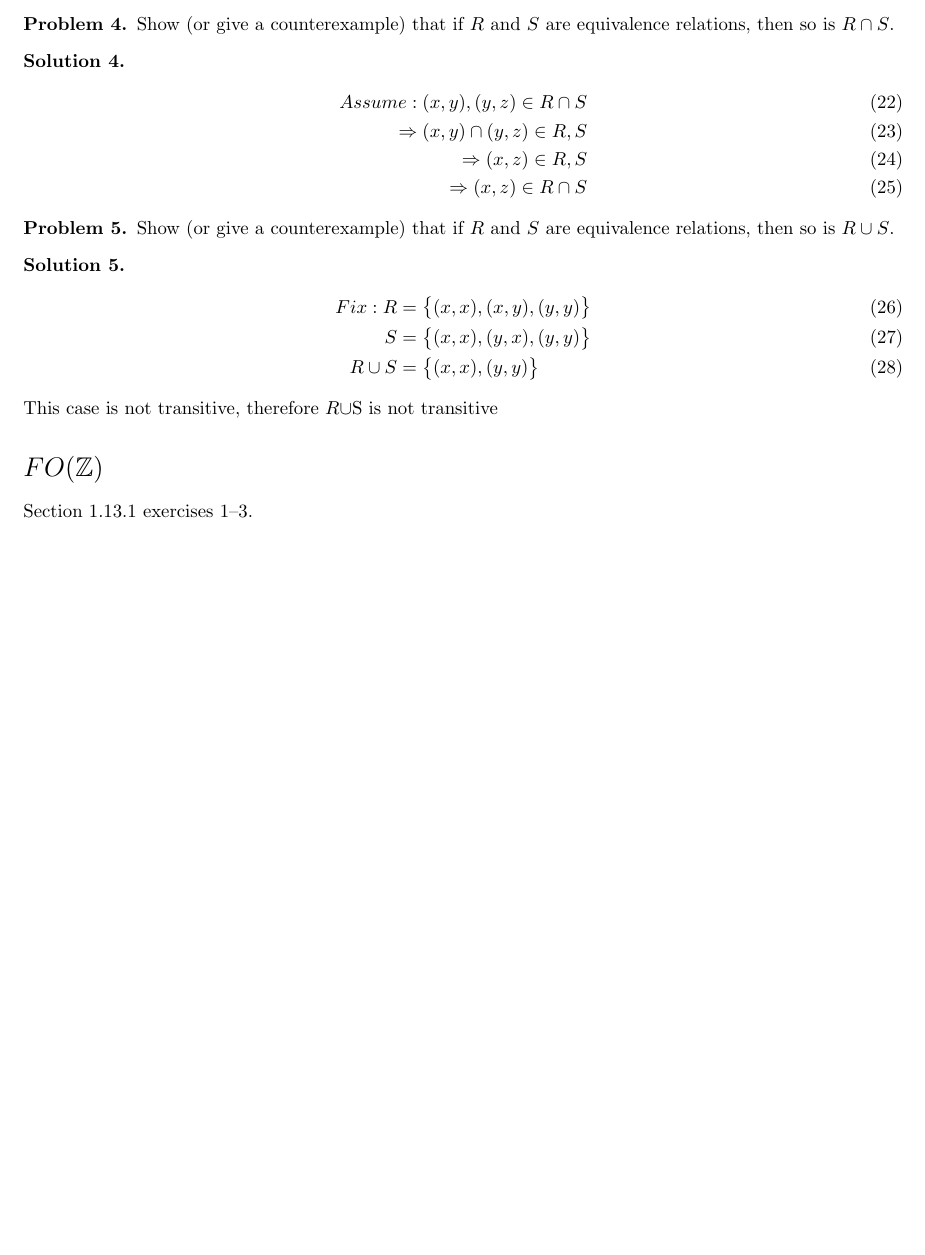
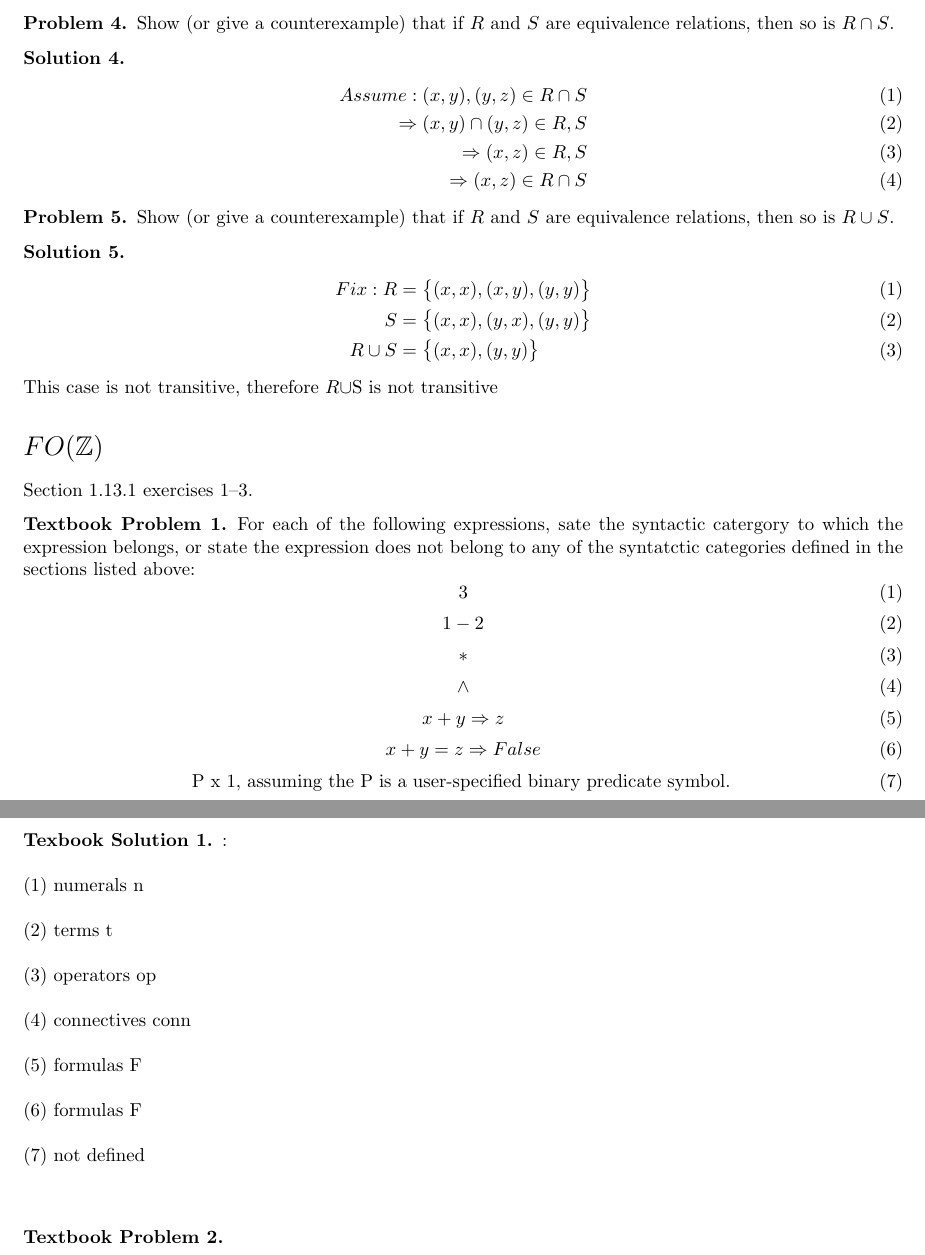
Before and after one commit to LDercher/Prog_langs_foundations, a LaTeX problem sheet (HW1.tex): part of page 2 of 2 before the commit and two parts of pages 2 and 3 of 3 after it, the two joined at a grey line, cut so that both start at the same text, the shorter picture padded with empty space. Compiled offline with pdfLaTeX.

Commit message:
textbook prob 2

```diff
--- a/HW1.tex
+++ b/HW1.tex
@@ -20,10 +33,7 @@
   \newcommand{\tr}{\ensuremath{\rightsquigarrow}}
 
 
-  \theoremstyle{definition}
-  \newtheorem{defn}{Definition}
-  \newtheorem{prob}{Problem}
-  \newtheorem{sol}{Solution}
+
 
   \begin{document}
 
@@ -156,6 +164,61 @@
   Section 1.13.1 exercises 1--3.
 
 
+  \begin{bp}
+
+	  For each of the following expressions, sate the syntactic catergory to which the expression belongs, or state the expression does not belong to any of the syntatctic categories defined in the sections listed above:
+	  \begin{equation}
+	  3
+	  \end{equation}
+	  \begin{equation}
+	  1 - 2
+	  \end{equation}
+	  \begin{equation}
+	  *
+	  \end{equation}
+	  \begin{equation}
+	  \wedge
+	  \end{equation}
+	  \begin{equation}
+	  x + y \Rightarrow z
+	  \end{equation}
+	  \begin{equation}
+	  x + y = z \Rightarrow False
+	  \end{equation}
+
+\indent \indent \indent \indent \indent \indent   P x 1, assuming the P is a user-specified binary predicate symbol.       \indent \indent \indent \indent \indent    (7)
+
+  \end{bp}
+
+  \begin{ts}:
+  \\
+  \\
+  (1) numerals n
+  \\
+  \\
+  (2) terms t
+  \\
+  \\
+  (3) operators op
+  \\
+  \\
+  (4) connectives conn
+  \\
+  \\
+  (5) formulas F
+  \\
+  \\
+  (6) formulas F
+  \\
+  \\
+  (7) not defined
+  \\
+  \\
+  \end{ts}
+
+  \begin{bp}
+  \end{bp}
+
 
 
   \end{document}
```
Also changed, not shown: HW1.tex (15 more changed lines).
